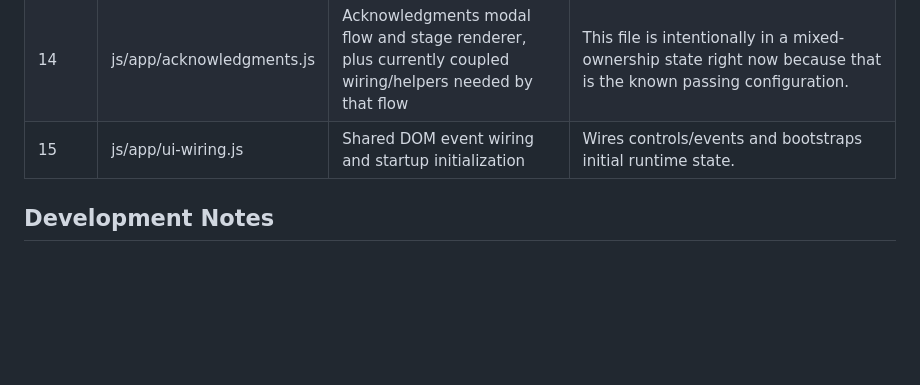
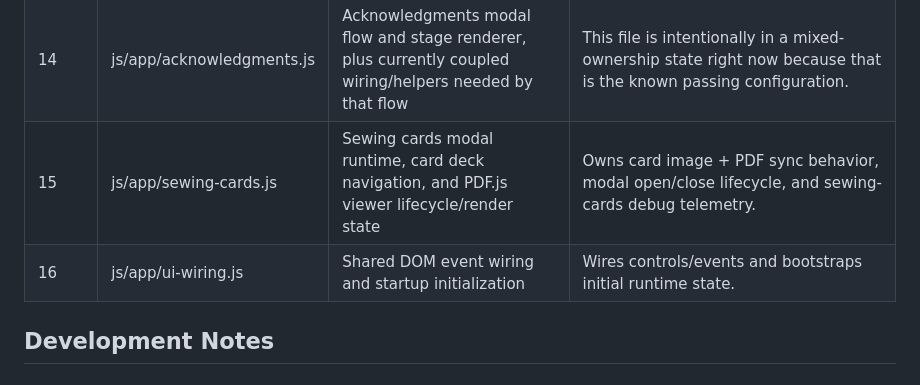
Before and after one commit to jburb/curve_stitcher, a Markdown page: README.md, the part around the change. Drawn GitHub-style; blank space fills up the shorter version.

```diff
--- a/README.md
+++ b/README.md
@@ -21,7 +21,8 @@ The runtime is loaded in deterministic order from stitchlab.html, and ownership
 | 12 | js/app/mashrabiya.js | Mashrabiya geometry, fill classification, timeline, static/animated rendering | Experience-specific implementation. |
 | 13 | js/app/export.js | Export modals, naming normalization, SVG/guide/zip generation | Export-only workflow and asset builders. |
 | 14 | js/app/acknowledgments.js | Acknowledgments modal flow and stage renderer, plus currently coupled wiring/helpers needed by that flow | This file is intentionally in a mixed-ownership state right now because that is the known passing configuration. |
-| 15 | js/app/ui-wiring.js | Shared DOM event wiring and startup initialization | Wires controls/events and bootstraps initial runtime state. |
+| 15 | js/app/sewing-cards.js | Sewing cards modal runtime, card deck navigation, and PDF.js viewer lifecycle/render state | Owns card image + PDF sync behavior, modal open/close lifecycle, and sewing-cards debug telemetry. |
+| 16 | js/app/ui-wiring.js | Shared DOM event wiring and startup initialization | Wires controls/events and bootstraps initial runtime state. |
 
 ## Development Notes
 
```
